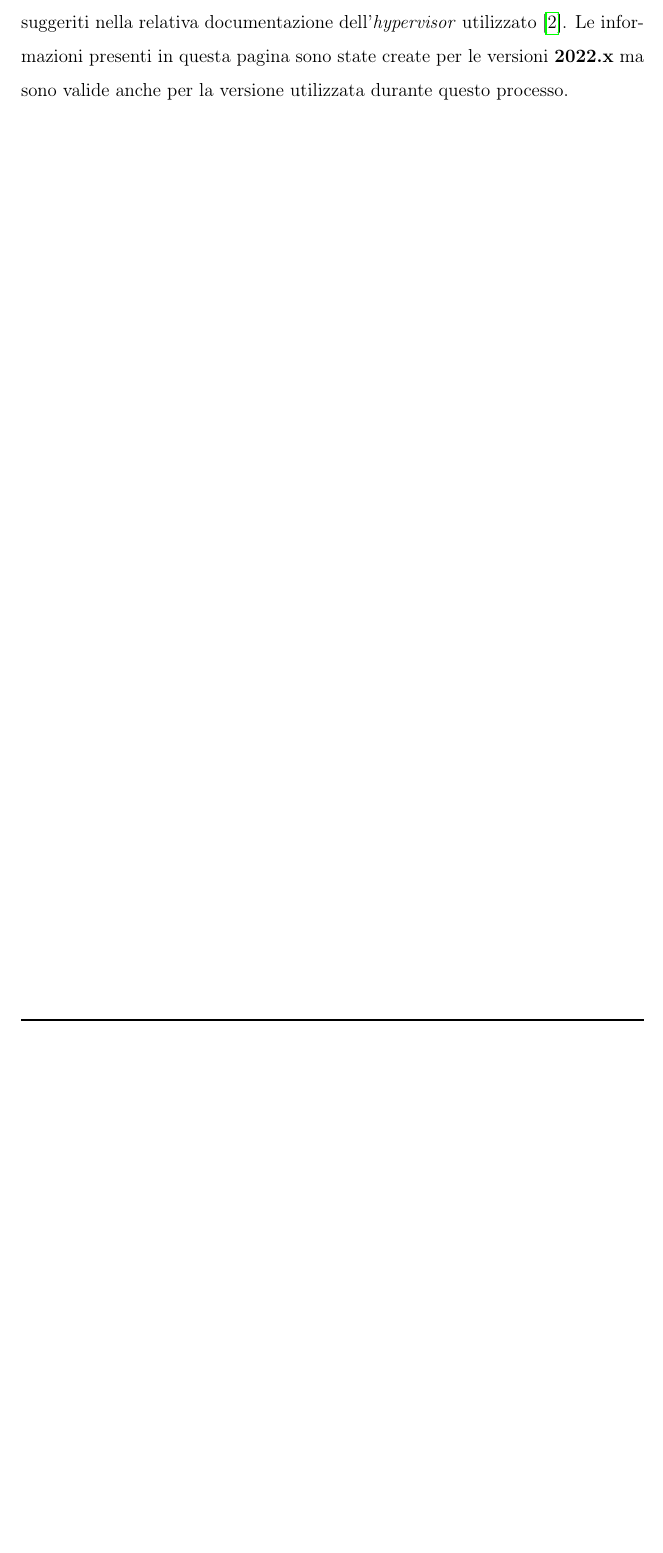
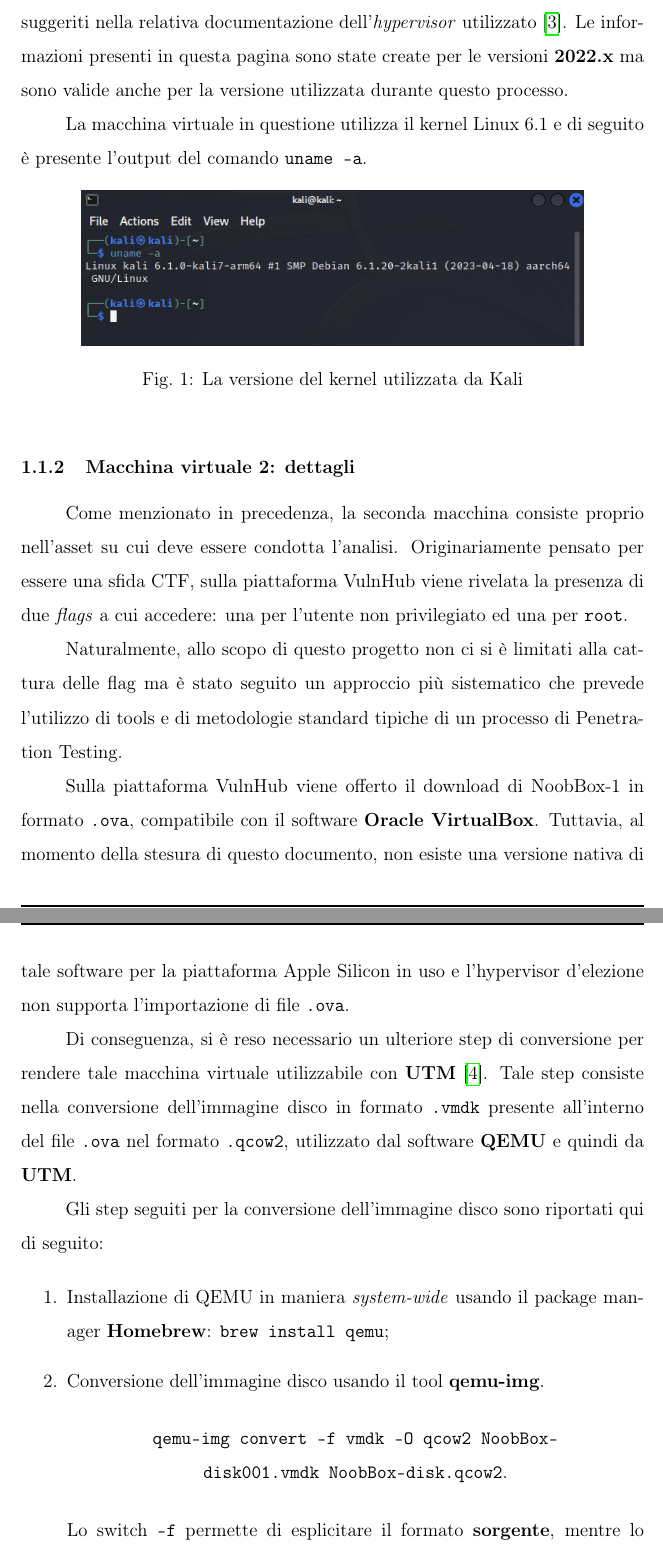
Before and after one commit to h3rm4nn-99/PenetrationTesting-NoobBox1-Report, a LaTeX document (MetodologieUtilizzate/MetodologieUtilizzate.tex): part of page 4 of 5 before the commit and two parts of pages 4 and 5 of 6 after it, the two joined at a grey line, cut so that both start at the same text, the shorter picture padded with empty space. Compiled offline with pdfLaTeX.

Commit message:
Descrizione dell'ambiente utilizzato (2)

```diff
--- a/MetodologieUtilizzate/MetodologieUtilizzate.tex
+++ b/MetodologieUtilizzate/MetodologieUtilizzate.tex
@@ -33,6 +33,7 @@
 \renewcommand{\headrulewidth}{1pt}
 \renewcommand{\footrulewidth}{1pt}
 \renewcommand{\contentsname}{Indice}
+\renewcommand{\figurename}{Fig.}
 
 \usepackage[Conny]{fncychap}
 
@@ -96,3 +99,30 @@ La prima macchina virtuale è stata creata in maniera standard utilizzando l'imm
 
 In fase di installazione è stato necessario adottare alcuni accorgimenti suggeriti nella relativa documentazione dell'\textit{hypervisor} utilizzato \cite{kali-utm}. Le informazioni presenti in questa pagina sono state create per le versioni \textbf{2022.x} ma sono valide anche per la versione utilizzata durante questo processo.
 
+La macchina virtuale in questione utilizza il kernel Linux 6.1 e di seguito è presente l'output del comando \verb|uname -a|.
+
+\begin{figure}[h]
+    \centering
+    \includegraphics[scale=0.5]{img/uname.png}
+    \caption{La versione del kernel utilizzata da Kali}
+\end{figure}
+
+\subsubsection{Macchina virtuale 2: dettagli}
+Come menzionato in precedenza, la seconda macchina consiste proprio nell'asset su cui deve essere condotta l'analisi. Originariamente pensato per essere una sfida CTF, sulla piattaforma VulnHub viene rivelata la presenza di due \textit{flags} a cui accedere: una per l'utente non privilegiato ed una per \texttt{root}.
+
+Naturalmente, allo scopo di questo progetto non ci si è limitati alla cattura delle flag ma è stato seguito un approccio più sistematico che prevede l'utilizzo di tools e di metodologie standard tipiche di un processo di Penetration Testing.
+
+Sulla piattaforma VulnHub viene offerto il download di NoobBox-1 in formato \texttt{.ova}, compatibile con il software \textbf{Oracle VirtualBox}. Tuttavia, al momento della stesura di questo documento, non esiste una versione nativa di tale software per la piattaforma Apple Silicon in uso e l'hypervisor d'elezione non supporta l'importazione di file \texttt{.ova}.
+
+Di conseguenza, si è reso necessario un ulteriore step di conversione per rendere tale macchina virtuale utilizzabile con \textbf{UTM} \cite{qcow}. Tale step consiste nella conversione dell'immagine disco in formato \texttt{.vmdk} presente all'interno del file \texttt{.ova} nel formato \texttt{.qcow2}, utilizzato dal software \textbf{QEMU} e quindi da \textbf{UTM}.
+
+Gli step seguiti per la conversione dell'immagine disco sono riportati qui di seguito:
+
+\begin{enumerate}
+    \item Installazione di QEMU in maniera \textit{system-wide} usando il package manager \textbf{Homebrew}: \verb|brew install qemu|;
+    \item Conversione dell'immagine disco usando il tool \textbf{qemu-img}.
+    \begin{center}
+        \verb|qemu-img convert -f vmdk -O qcow2 NoobBox-disk001.vmdk NoobBox-disk.qcow2|.
+    \end{center}
+    Lo switch \texttt{-f} permette di esplicitare il formato \textbf{sorgente}, mentre lo switch \texttt{-O} quello di \textbf{output}.
+\end{enumerate}
```
Also changed, not shown: MetodologieUtilizzate/bibliography.bib (+12 -0 lines), MetodologieUtilizzate/img/uname.png (added), MetodologieUtilizzate/MetodologieUtilizzate.tex (19 more changed lines).
